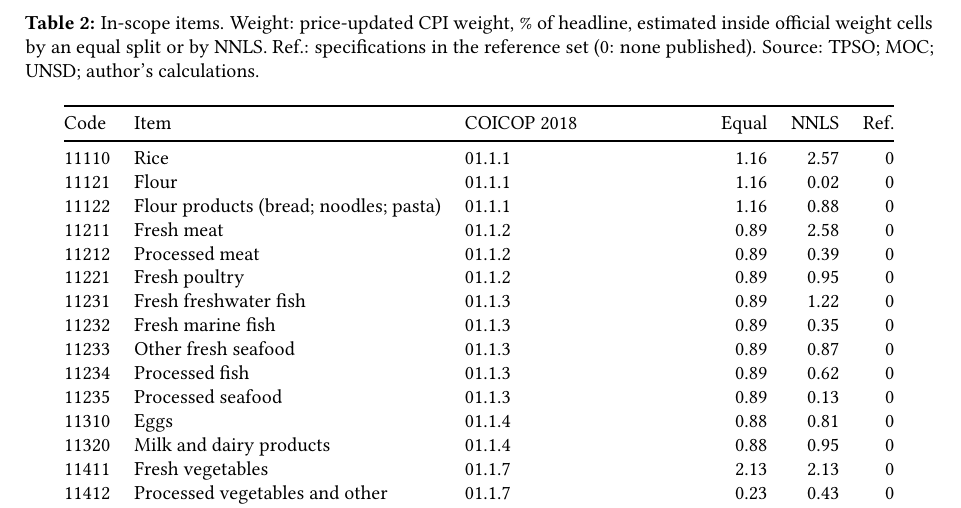
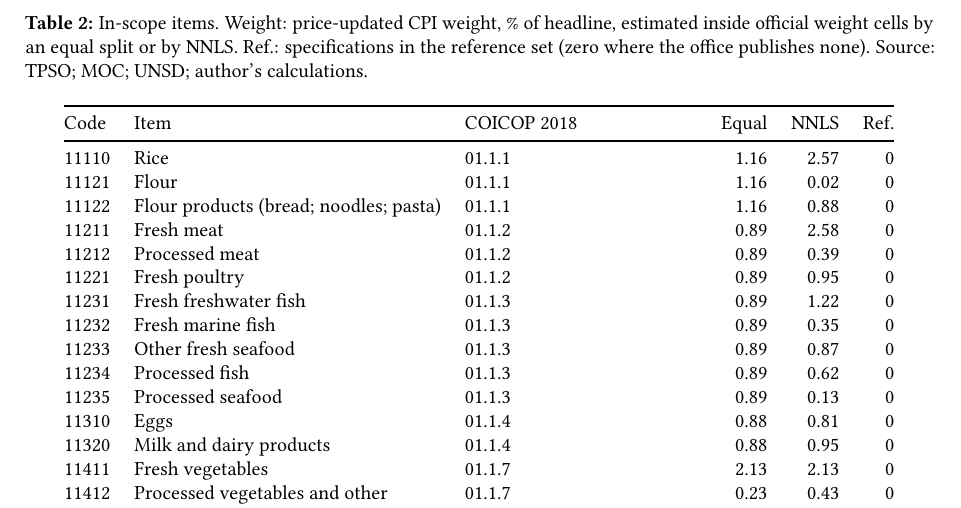
Before and after one commit to thanatchon36/cpilens, a LaTeX paper (paper/main.tex, which reads paper/sections/appendix.tex): part of page 12 of 13, cut so that both start at the same text. Compiled offline with pdfLaTeX.

Commit message:
Appendix caption without a typed digit
Co-Authored-By: Claude Fable 5.1 <noreply@anthropic.com>
Claude-Session: https://claude.ai/code/session_01T4K1oSP9UNz2savKkXMGDU

```diff
--- a/paper/sections/appendix.tex
+++ b/paper/sections/appendix.tex
@@ -40,7 +40,7 @@ estimated weights. The crosswalk from Open Food Facts category tags to these ite
 \centering\small
 \caption{In-scope items. Weight: price-updated CPI weight, \% of headline, estimated inside
 official weight cells by an equal split or by NNLS. Ref.: specifications in the reference
-set (0: none published). Source: TPSO; MOC; UNSD; author's calculations.}
+set (zero where the office publishes none). Source: TPSO; MOC; UNSD; author's calculations.}
 \label{tab:items}
 \begin{tabular}{@{}llp{4.1cm}rrr@{}}
 \toprule
```
